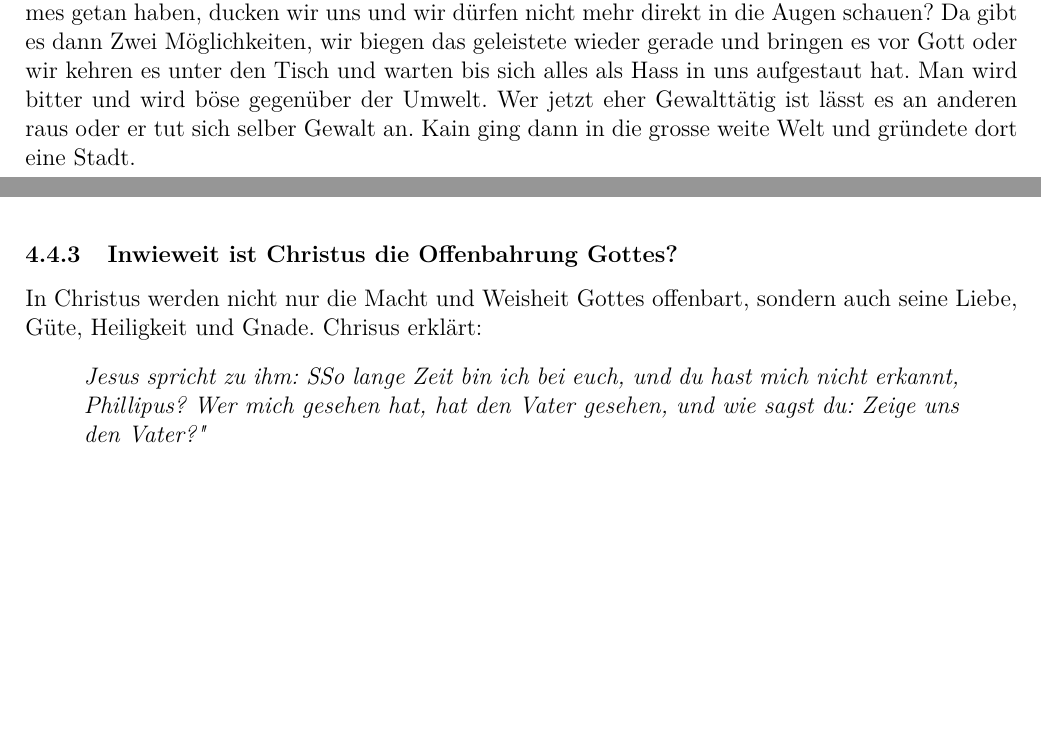
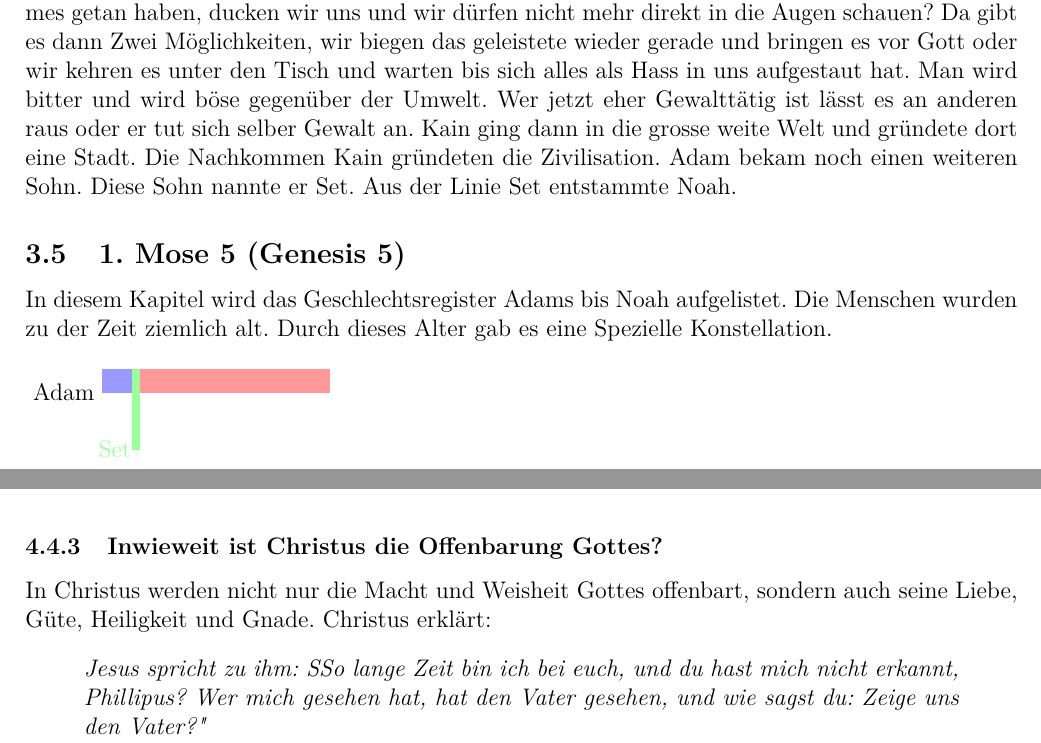
Before and after one commit to schlucht/bibeltexte, a LaTeX document (Hauptdokument.tex, which reads Kurs/bibelAt.tex, Kurs/bibliologie.tex): two parts of pages 8 and 12 of 13, joined at a grey line, cut so that both start at the same text, the shorter picture padded with empty space. Compiled offline with pdfLaTeX.

Commit message:
Bibelfolgen

```diff
--- a/Hauptdokument.tex
+++ b/Hauptdokument.tex
@@ -10,8 +10,10 @@
 \usepackage{graphicx}
 \usepackage{geometry}
 %\usepackage[onehalfspacing]{setspace}
+
+\usepackage{lastpage}
 \usepackage{fancyhdr}
-\usepackage{lastpage}
+\usepackage{tikz}
 
 %\usepackage[sort]{natbib}
 
--- a/Kurs/bibelAt.tex
+++ b/Kurs/bibelAt.tex
@@ -61,4 +61,14 @@ Eva wurde schwanger und gebar den Kain\footnote{bed. Erwerb}. Später gebar sie
 \begin{bibeltext}{ELB}{Gen}{4:6-7}
 	Und der \herr{} sprach zu Kain: "Warum bist du ergrimmt, und warum und warum hat sich dein Angesicht gesent? Ist es nicht so, dass es sich erhebt, wenn du recht tust?"
 \end{bibeltext}
-Das ist doch etwas was uns auch immer wieder passiert. Wenn wir merken, dass wir etwas schlimmes getan haben, ducken wir uns und wir dürfen nicht mehr direkt in die Augen schauen? Da gibt es dann Zwei Möglichkeiten, wir biegen das geleistete wieder gerade und bringen es vor Gott oder wir kehren es unter den Tisch und warten bis sich alles als Hass in uns aufgestaut hat. Man wird bitter und wird böse gegenüber der Umwelt. Wer jetzt eher Gewalttätig ist lässt es an anderen raus oder er tut sich selber Gewalt an. Kain ging dann in die grosse weite Welt und gründete dort eine Stadt.
+Das ist doch etwas was uns auch immer wieder passiert. Wenn wir merken, dass wir etwas schlimmes getan haben, ducken wir uns und wir dürfen nicht mehr direkt in die Augen schauen? Da gibt es dann Zwei Möglichkeiten, wir biegen das geleistete wieder gerade und bringen es vor Gott oder wir kehren es unter den Tisch und warten bis sich alles als Hass in uns aufgestaut hat. Man wird bitter und wird böse gegenüber der Umwelt. Wer jetzt eher Gewalttätig ist lässt es an anderen raus oder er tut sich selber Gewalt an. Kain ging dann in die grosse weite Welt und gründete dort eine Stadt. Die Nachkommen Kain gründeten die Zivilisation. Adam bekam noch einen weiteren Sohn. Diese Sohn nannte er Set. Aus der Linie Set entstammte Noah.
+
+\subsection{1. Mose 5 (Genesis 5)}
+In diesem Kapitel wird das Geschlechtsregister Adams bis Noah aufgelistet. Die Menschen wurden zu der Zeit ziemlich alt. Durch dieses Alter gab es eine Spezielle Konstellation.
+\begin{figure}[htb]
+	\begin{tikzpicture}
+		\filldraw[blue!40] (0,0) node[black][left]{Adam} rectangle(.65,.4);
+		\filldraw[red!40] (.65,0) rectangle(4,.4);
+		\filldraw[green!40] (.65,-1) node[left]{Set} rectangle(.525,.4);
+	\end{tikzpicture}
+\end{figure}
--- a/Kurs/bibliologie.tex
+++ b/Kurs/bibliologie.tex
@@ -88,8 +88,8 @@ Es ist nur natürlich, dass vernunftbegabte Lebewesen versuchen sollten, etwas
 \end{enumerate}
 \subsubsection{Welchen Umfang und Grenzen hat die Offenbarung in der Natur}
 Die natürliche Welt als Werk Gottes enthüllt, dass Gott ein Gott mit unendlicher Macht und Weisheit ist und die materielle Welt zu einem bestimmten Zweck erschaffen hat. In der Natur sind weder die Liebe noch seine Heiligkeit deutlich sichtbar. Sie offenbart keinen Weg der Erlösung, durch den die Sünder sich mit einem heiligen Gott versöhnen können.
-\subsubsection{Inwieweit ist Christus die Offenbahrung Gottes?}
-In Christus werden nicht nur die Macht und Weisheit Gottes offenbart, sondern auch seine Liebe, Güte, Heiligkeit und Gnade. Chrisus erklärt:
+\subsubsection{Inwieweit ist Christus die Offenbarung Gottes?}
+In Christus werden nicht nur die Macht und Weisheit Gottes offenbart, sondern auch seine Liebe, Güte, Heiligkeit und Gnade. Christus erklärt:
 \begin{bibeltext}{Elb}{Joh}{14:9}
 	Jesus spricht zu ihm: "So lange Zeit bin ich bei euch, und du hast mich nicht erkannt, Phillipus? Wer mich gesehen hat, hat den Vater gesehen, und wie sagst du: Zeige uns den Vater?"
 \end{bibeltext}
```
Also changed, not shown: Kurs/bibliologie.tex (6 more changed lines), 1 other file.
